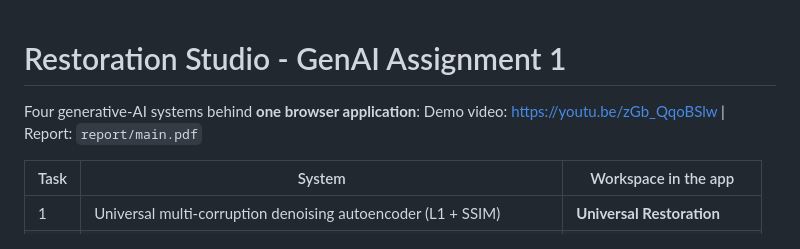
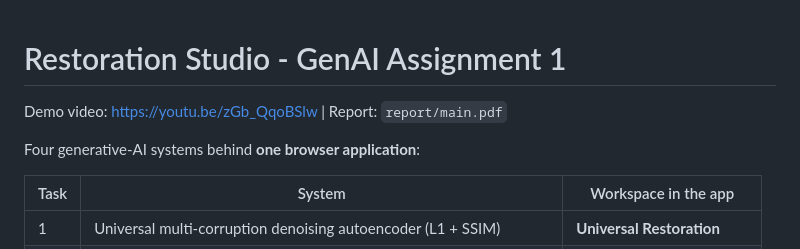
Before and after one commit to MusaxKhan/Restoration-GAN, a Markdown page: README.md, the part around the change. Drawn GitHub-style.

Commit message:
README: demo video link

```diff
--- a/README.md
+++ b/README.md
@@ -1,8 +1,8 @@
 # Restoration Studio - GenAI Assignment 1
 
-Four generative-AI systems behind **one browser application**:
 Demo video: https://youtu.be/zGb_QqoBSlw  |  Report: `report/main.pdf`
 
+Four generative-AI systems behind **one browser application**:
 
 | Task | System | Workspace in the app |
 |---|---|---|
```
